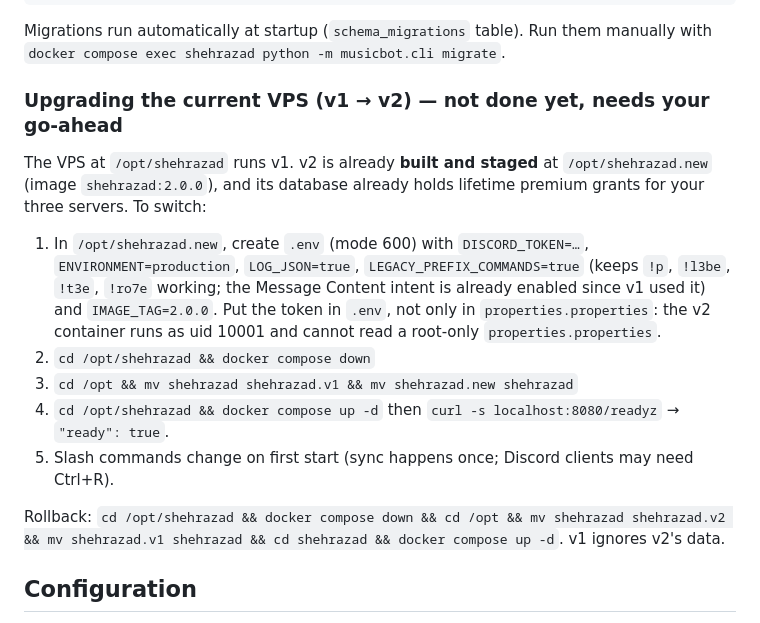
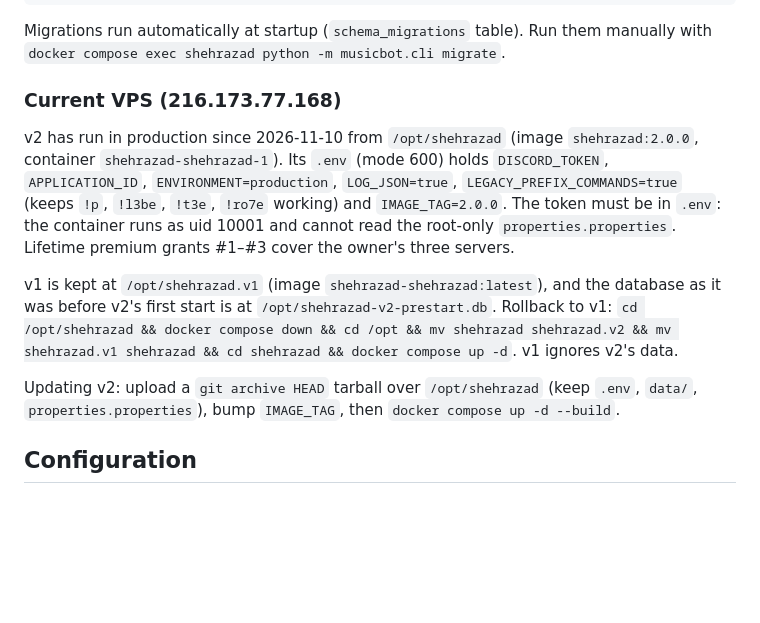
Before and after one commit to Moe-Ara/Shehrazad, a Markdown page: docs/operator-guide.md, the part around the change. GitHub-like rendering; blank space fills up the shorter version.

Commit message:
Docs: v2 is live on the VPS with owner premium grants
Co-Authored-By: Claude Opus 5.5 <noreply@anthropic.com>

```diff
--- a/docs/operator-guide.md
+++ b/docs/operator-guide.md
@@ -16,24 +16,22 @@ curl -s localhost:8080/readyz                 # {"ready": true, ...}
 Migrations run automatically at startup (`schema_migrations` table). Run them manually with
 `docker compose exec shehrazad python -m musicbot.cli migrate`.
 
-### Upgrading the current VPS (v1 → v2) — not done yet, needs your go-ahead
+### Current VPS (216.173.77.168)
 
-The VPS at `/opt/shehrazad` runs v1. v2 is already **built and staged** at `/opt/shehrazad.new`
-(image `shehrazad:2.0.0`), and its database already holds lifetime premium grants for your three
-servers. To switch:
+v2 has run in production since 2026-11-10 from `/opt/shehrazad` (image `shehrazad:2.0.0`,
+container `shehrazad-shehrazad-1`). Its `.env` (mode 600) holds `DISCORD_TOKEN`, `APPLICATION_ID`,
+`ENVIRONMENT=production`, `LOG_JSON=true`, `LEGACY_PREFIX_COMMANDS=true` (keeps `!p`, `!l3be`,
+`!t3e`, `!ro7e` working) and `IMAGE_TAG=2.0.0`. The token must be in `.env`: the container runs as
+uid 10001 and cannot read the root-only `properties.properties`. Lifetime premium grants #1–#3
+cover the owner's three servers.
 
-1. In `/opt/shehrazad.new`, create `.env` (mode 600) with `DISCORD_TOKEN=…`,
-   `ENVIRONMENT=production`, `LOG_JSON=true`, `LEGACY_PREFIX_COMMANDS=true` (keeps `!p`, `!l3be`,
-   `!t3e`, `!ro7e` working; the Message Content intent is already enabled since v1 used it) and
-   `IMAGE_TAG=2.0.0`. Put the token in `.env`, not only in `properties.properties`: the v2 container
-   runs as uid 10001 and cannot read a root-only `properties.properties`.
-2. `cd /opt/shehrazad && docker compose down`
-3. `cd /opt && mv shehrazad shehrazad.v1 && mv shehrazad.new shehrazad`
-4. `cd /opt/shehrazad && docker compose up -d` then `curl -s localhost:8080/readyz` → `"ready": true`.
-5. Slash commands change on first start (sync happens once; Discord clients may need Ctrl+R).
+v1 is kept at `/opt/shehrazad.v1` (image `shehrazad-shehrazad:latest`), and the database as it was
+before v2's first start is at `/opt/shehrazad-v2-prestart.db`. Rollback to v1:
+`cd /opt/shehrazad && docker compose down && cd /opt && mv shehrazad shehrazad.v2 &&
+mv shehrazad.v1 shehrazad && cd shehrazad && docker compose up -d`. v1 ignores v2's data.
 
-Rollback: `cd /opt/shehrazad && docker compose down && cd /opt && mv shehrazad shehrazad.v2 &&
-mv shehrazad.v1 shehrazad && cd shehrazad && docker compose up -d`. v1 ignores v2's data.
+Updating v2: upload a `git archive HEAD` tarball over `/opt/shehrazad` (keep `.env`, `data/`,
+`properties.properties`), bump `IMAGE_TAG`, then `docker compose up -d --build`.
 
 ## Configuration
 
```
Also changed, not shown: docs/launch-checklist.md (+2 -2 lines).
